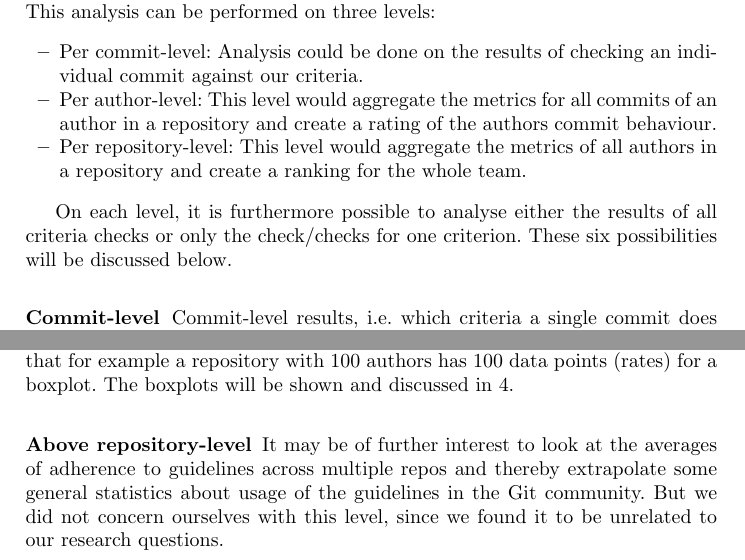
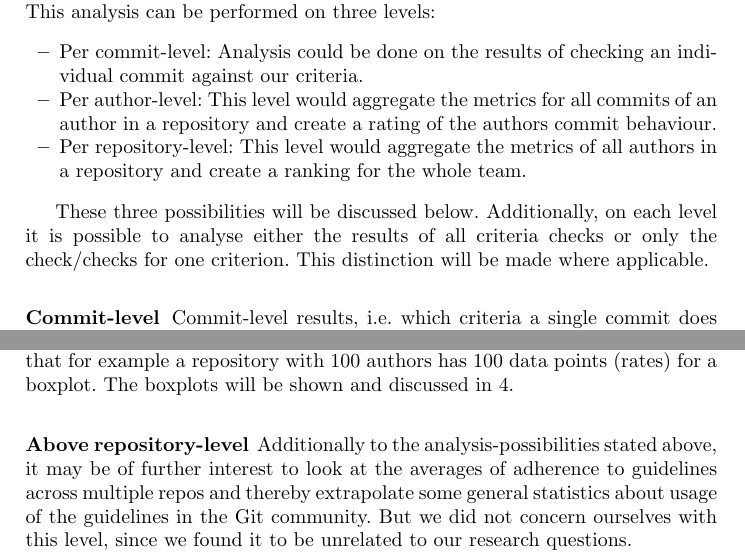
Before and after one commit to hartenfels/Commit-Rater, a LaTeX thesis (presentations/paper/paper.tex, which reads presentations/paper/methodology.tex): two parts of pages 10 and 11 of 21, joined at a grey line, cut so that both start at the same text. Compiled offline with pdfLaTeX.

Commit message:
Make analysis-possibilities a little clearer

```diff
--- a/presentations/paper/methodology.tex
+++ b/presentations/paper/methodology.tex
@@ -210,7 +210,7 @@ Under the assumption that our synthesis results are metrics for the ``goodness''
   \item Per repository-level: This level would aggregate the metrics of all authors in a repository and create a ranking for the whole team.
 \end{itemize}
 
-On each level, it is furthermore possible to analyse either the results of all criteria checks or only the check/checks for one criterion. These six possibilities will be discussed below.
+These three possibilities will be discussed below. Additionally, on each level it is possible to analyse either the results of all criteria checks or only the check/checks for one criterion. This distinction will be made where applicable.
 
 \subsubsection{Commit-level}
 \label{subs:Commit-level}
@@ -256,4 +256,4 @@ The analysis on this level is very similar to the analysis on the author-level.
 Instead, on this level we opted to create boxplots with the rates for each criterion for all authors. Since each author has one triple per criterion, this means that for example a repository with 100 authors has 100 data points (rates) for a boxplot. The boxplots will be shown and discussed in \ref{sec:results}.
 
 \subsubsection{Above repository-level}
-It may be of further interest to look at the averages of adherence to guidelines across multiple repos and thereby extrapolate some general statistics about usage of the guidelines in the Git community. But we did not concern ourselves with this level, since we found it to be unrelated to our research questions.
+Additionally to the analysis-possibilities stated above, it may be of further interest to look at the averages of adherence to guidelines across multiple repos and thereby extrapolate some general statistics about usage of the guidelines in the Git community. But we did not concern ourselves with this level, since we found it to be unrelated to our research questions.
```
Also changed, not shown: presentations/paper/review.md (+3 -1 lines).
